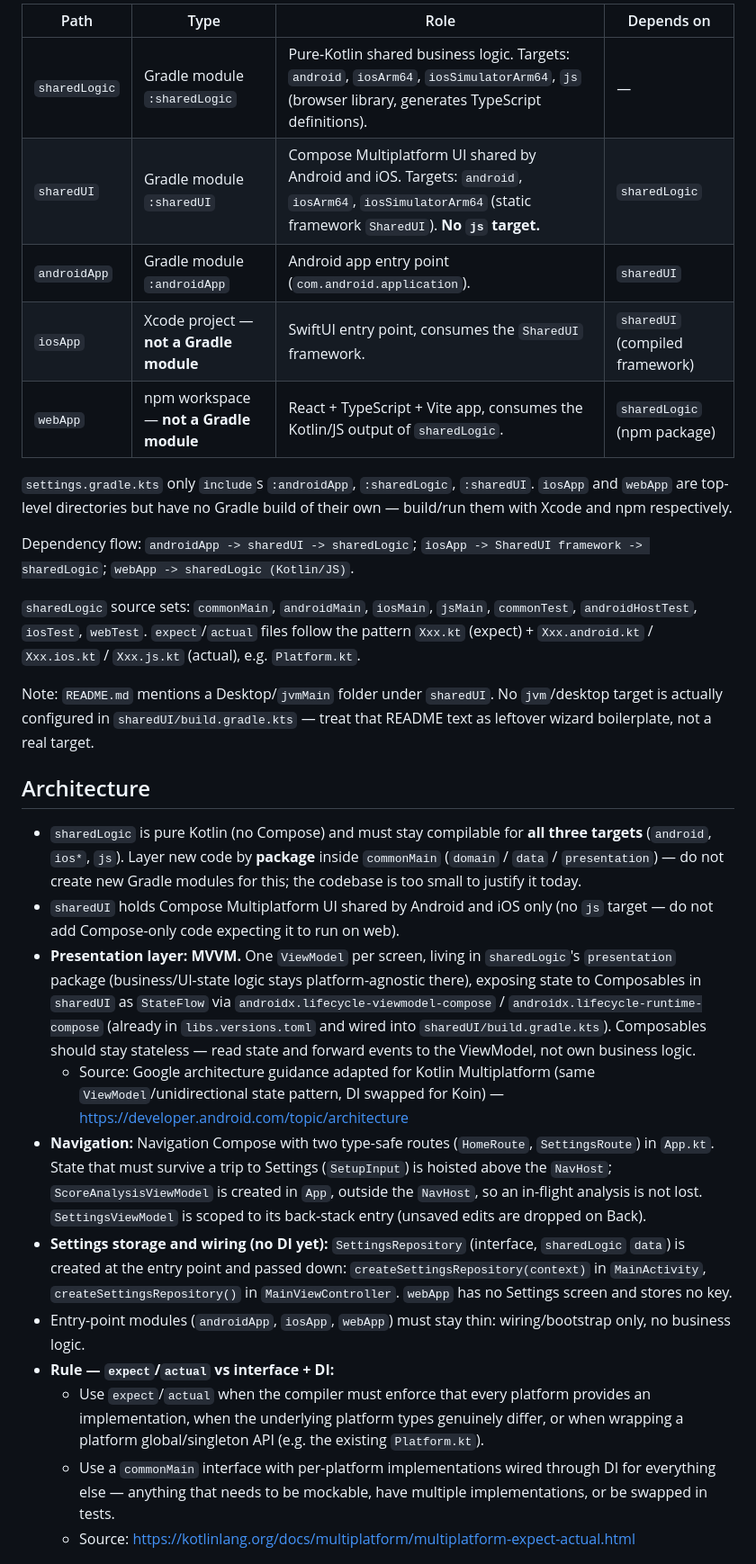
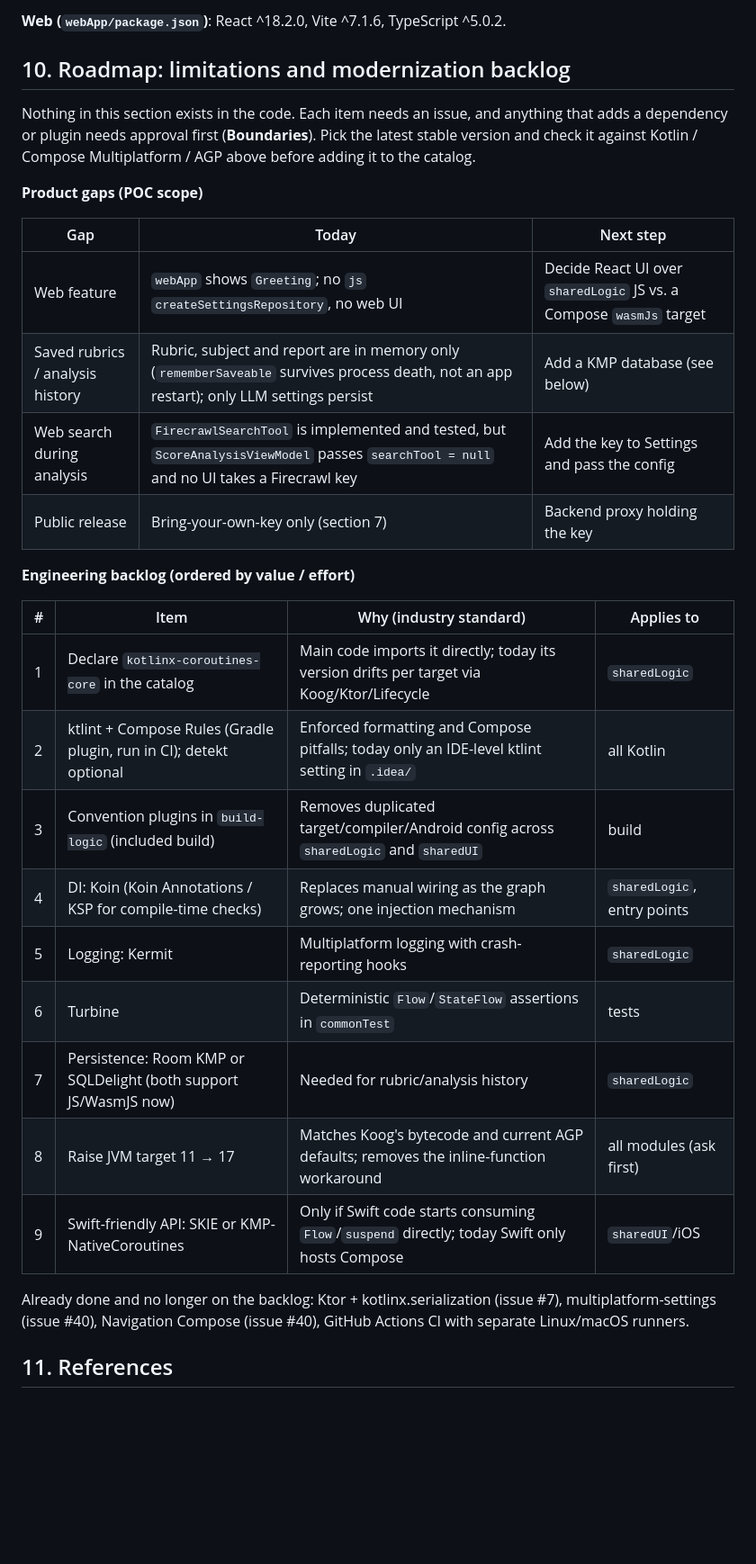
Before and after one commit to hungnb94/vcman-kmp, a Markdown page: AGENTS.md, the part around one of its changes. Shown at 90% size. Drawn GitHub-style; blank space fills up the shorter version.

```diff
--- a/AGENTS.md
+++ b/AGENTS.md
@@ -46,31 +196,34 @@ Not present yet: DI, database persistence, and logging libraries. Key-value pref
 
-| Path | Type | Role | Depends on |
+**Web (`webApp/package.json`)**: React ^18.2.0, Vite ^7.1.6, TypeScript ^5.0.2.
+
+## 10. Roadmap: limitations and modernization backlog
+
+Nothing in this section exists in the code. Each item needs an issue, and anything that adds a dependency or plugin needs approval first (**Boundaries**). Pick the latest stable version and check it against Kotlin / Compose Multiplatform / AGP above before adding it to the catalog.
+
+**Product gaps (POC scope)**
+
+| Gap | Today | Next step |
+|---|---|---|
+| Web feature | `webApp` shows `Greeting`; no `js` `createSettingsRepository`, no web UI | Decide React UI over `sharedLogic` JS vs. a Compose `wasmJs` target |
+| Saved rubrics / analysis history | Rubric, subject and report are in memory only (`rememberSaveable` survives process death, not an app restart); only LLM settings persist | Add a KMP database (see below) |
+| Web search during analysis | `FirecrawlSearchTool` is implemented and tested, but `ScoreAnalysisViewModel` passes `searchTool = null` and no UI takes a Firecrawl key | Add the key to Settings and pass the config |
+| Public release | Bring-your-own-key only (section 7) | Backend proxy holding the key |
+
+**Engineering backlog (ordered by value / effort)**
+
+| # | Item | Why (industry standard) | Applies to |
 |---|---|---|---|
-| `sharedLogic` | Gradle module `:sharedLogic` | Pure-Kotlin shared business logic. Targets: `android`, `iosArm64`, `iosSimulatorArm64`, `js` (browser library, generates TypeScript definitions). | — |
-| `sharedUI` | Gradle module `:sharedUI` | Compose Multiplatform UI shared by Android and iOS. Targets: `android`, `iosArm64`, `iosSimulatorArm64` (static framework `SharedUI`). **No `js` target.** | `sharedLogic` |
-| `androidApp` | Gradle module `:androidApp` | Android app entry point (`com.android.application`). | `sharedUI` |
-| `iosApp` | Xcode project — **not a Gradle module** | SwiftUI entry point, consumes the `SharedUI` framework. | `sharedUI` (compiled framework) |
-| `webApp` | npm workspace — **not a Gradle module** | React + TypeScript + Vite app, consumes the Kotlin/JS output of `sharedLogic`. | `sharedLogic` (npm package) |
+| 1 | Declare `kotlinx-coroutines-core` in the catalog | Main code imports it directly; today its version drifts per target via Koog/Ktor/Lifecycle | `sharedLogic` |
+| 2 | ktlint + Compose Rules (Gradle plugin, run in CI); detekt optional | Enforced formatting and Compose pitfalls; today only an IDE-level ktlint setting in `.idea/` | all Kotlin |
+| 3 | Convention plugins in `build-logic` (included build) | Removes duplicated target/compiler/Android config across `sharedLogic` and `sharedUI` | build |
+| 4 | DI: Koin (Koin Annotations / KSP for compile-time checks) | Replaces manual wiring as the graph grows; one injection mechanism | `sharedLogic`, entry points |
+| 5 | Logging: Kermit | Multiplatform logging with crash-reporting hooks | `sharedLogic` |
+| 6 | Turbine | Deterministic `Flow`/`StateFlow` assertions in `commonTest` | tests |
+| 7 | Persistence: Room KMP or SQLDelight (both support JS/WasmJS now) | Needed for rubric/analysis history | `sharedLogic` |
+| 8 | Raise JVM target 11 → 17 | Matches Koog's bytecode and current AGP defaults; removes the inline-function workaround | all modules (ask first) |
+| 9 | Swift-friendly API: SKIE or KMP-NativeCoroutines | Only if Swift code starts consuming `Flow`/`suspend` directly; today Swift only hosts Compose | `sharedUI`/iOS |
 
-`settings.gradle.kts` only `include`s `:androidApp`, `:sharedLogic`, `:sharedUI`. `iosApp` and `webApp` are top-level directories but have no Gradle build of their own — build/run them with Xcode and npm respectively.
+Already done and no longer on the backlog: Ktor + kotlinx.serialization (issue #7), multiplatform-settings (issue #40), Navigation Compose (issue #40), GitHub Actions CI with separate Linux/macOS runners.
 
-Dependency flow: `androidApp -> sharedUI -> sharedLogic`; `iosApp -> SharedUI framework -> sharedLogic`; `webApp -> sharedLogic (Kotlin/JS)`.
+## 11. References
 
-`sharedLogic` source sets: `commonMain`, `androidMain`, `iosMain`, `jsMain`, `commonTest`, `androidHostTest`, `iosTest`, `webTest`. `expect`/`actual` files follow the pattern `Xxx.kt` (expect) + `Xxx.android.kt` / `Xxx.ios.kt` / `Xxx.js.kt` (actual), e.g. `Platform.kt`.
-
-Note: `README.md` mentions a Desktop/`jvmMain` folder under `sharedUI`. No `jvm`/desktop target is actually configured in `sharedUI/build.gradle.kts` — treat that README text as leftover wizard boilerplate, not a real target.
-
-## Architecture
-
-- `sharedLogic` is pure Kotlin (no Compose) and must stay compilable for **all three targets** (`android`, `ios*`, `js`). Layer new code by **package** inside `commonMain` (`domain` / `data` / `presentation`) — do not create new Gradle modules for this; the codebase is too small to justify it today.
-- `sharedUI` holds Compose Multiplatform UI shared by Android and iOS only (no `js` target — do not add Compose-only code expecting it to run on web).
-- **Presentation layer: MVVM.** One `ViewModel` per screen, living in `sharedLogic`'s `presentation` package (business/UI-state logic stays platform-agnostic there), exposing state to Composables in `sharedUI` as `StateFlow` via `androidx.lifecycle-viewmodel-compose` / `androidx.lifecycle-runtime-compose` (already in `libs.versions.toml` and wired into `sharedUI/build.gradle.kts`). Composables should stay stateless — read state and forward events to the ViewModel, not own business logic.
-  - Source: Google architecture guidance adapted for Kotlin Multiplatform (same `ViewModel`/unidirectional state pattern, DI swapped for Koin) — https://developer.android.com/topic/architecture
-- **Navigation:** Navigation Compose with two type-safe routes (`HomeRoute`, `SettingsRoute`) in `App.kt`. State that must survive a trip to Settings (`SetupInput`) is hoisted above the `NavHost`; `ScoreAnalysisViewModel` is created in `App`, outside the `NavHost`, so an in-flight analysis is not lost. `SettingsViewModel` is scoped to its back-stack entry (unsaved edits are dropped on Back).
-- **Settings storage and wiring (no DI yet):** `SettingsRepository` (interface, `sharedLogic` `data`) is created at the entry point and passed down: `createSettingsRepository(context)` in `MainActivity`, `createSettingsRepository()` in `MainViewController`. `webApp` has no Settings screen and stores no key.
-- Entry-point modules (`androidApp`, `iosApp`, `webApp`) must stay thin: wiring/bootstrap only, no business logic.
-- **Rule — `expect`/`actual` vs interface + DI:**
-  - Use `expect`/`actual` when the compiler must enforce that every platform provides an implementation, when the underlying platform types genuinely differ, or when wrapping a platform global/singleton API (e.g. the existing `Platform.kt`).
-  - Use a `commonMain` interface with per-platform implementations wired through DI for everything else — anything that needs to be mockable, have multiple implementations, or be swapped in tests.
-  - Source: https://kotlinlang.org/docs/multiplatform/multiplatform-expect-actual.html
-
```
Also changed, not shown: other parts of AGENTS.md (+189 -156 lines).
